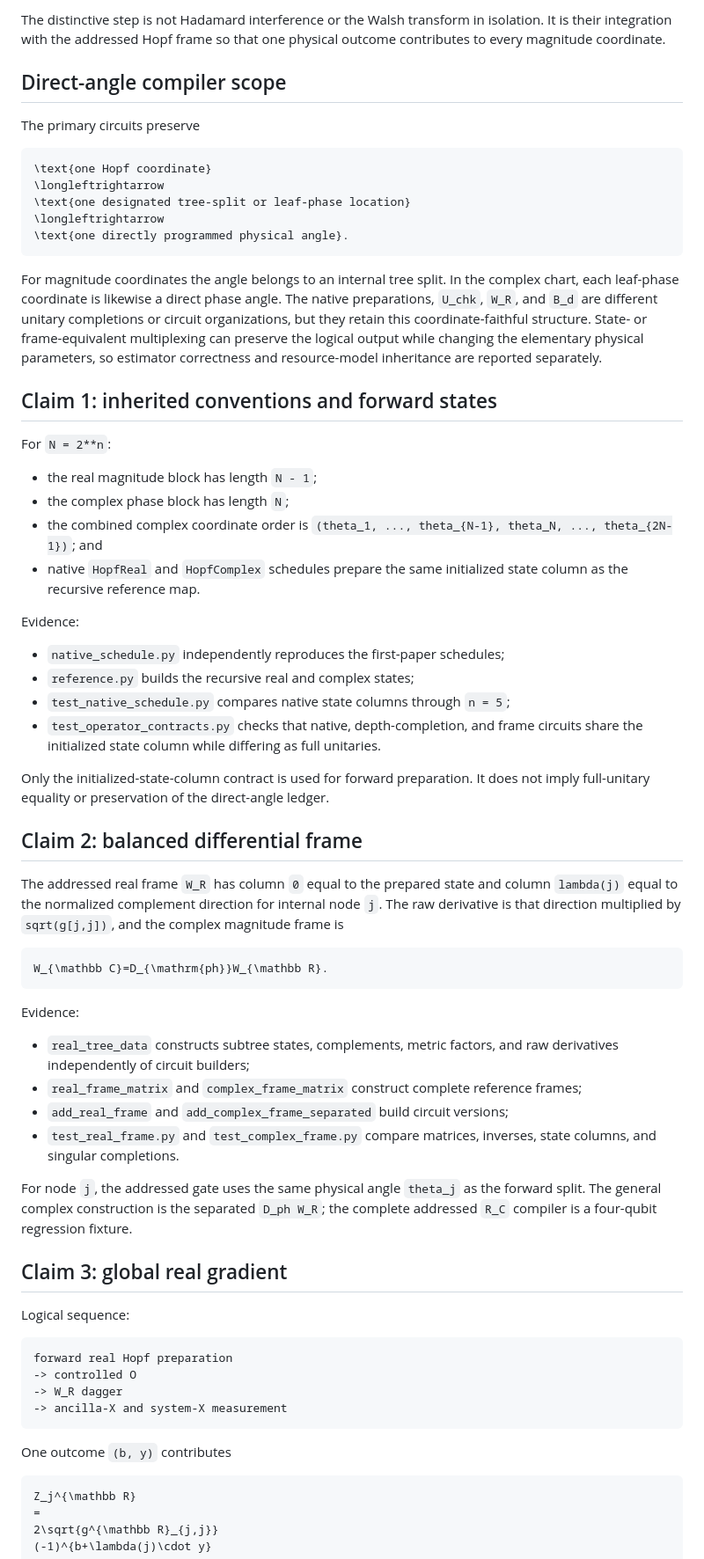
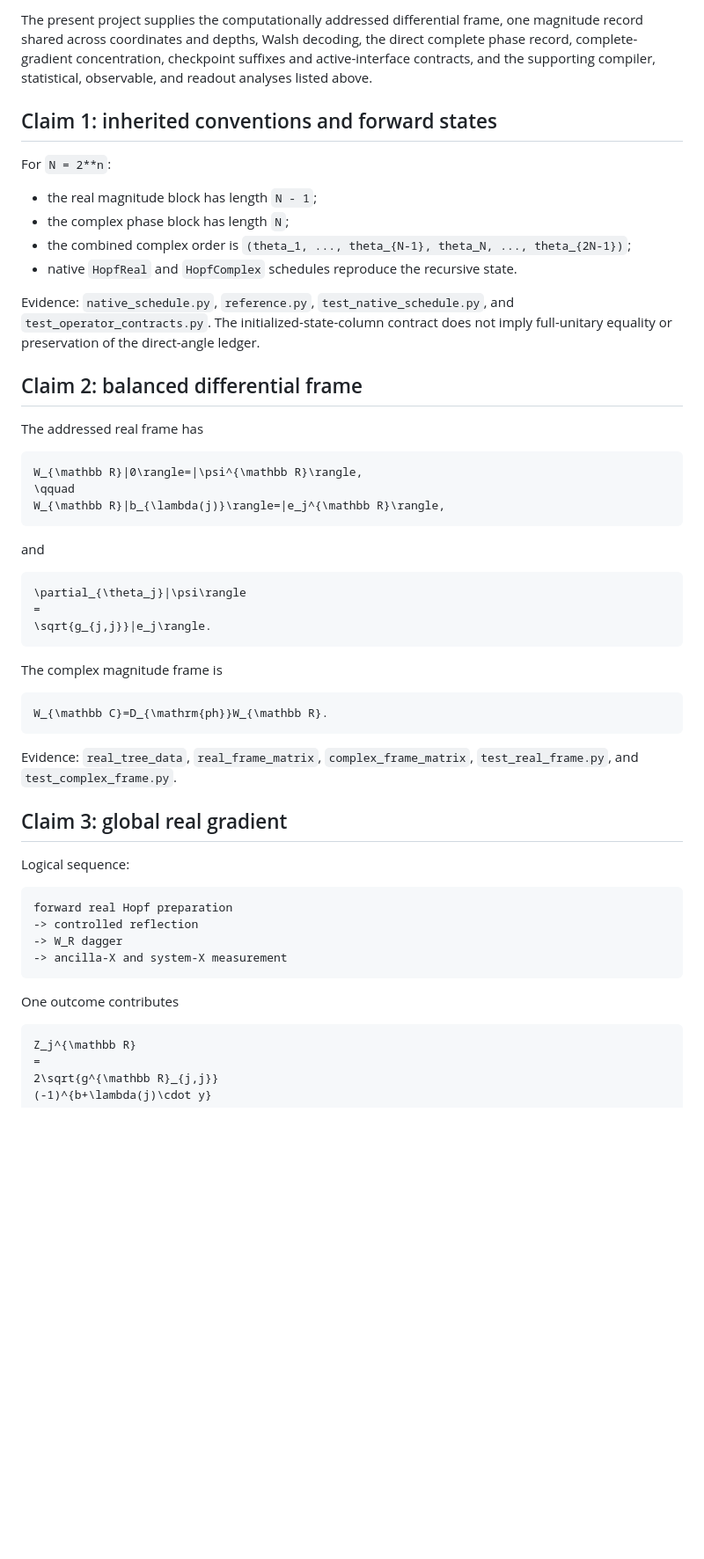
Before and after one commit to GoGoKo699/Hopf-QBP, a Markdown page: docs/CLAIM_SUPPORT.md, the part around one of its changes. Shown at 88% size. Rendered like a GitHub page; blank space fills up the shorter version.

````diff
--- a/docs/CLAIM_SUPPORT.md
+++ b/docs/CLAIM_SUPPORT.md
@@ -77,26 +65,8 @@ The present project supplies:
-The distinctive step is not Hadamard interference or the Walsh transform in
-isolation. It is their integration with the addressed Hopf frame so that one
-physical outcome contributes to every magnitude coordinate.
-
-## Direct-angle compiler scope
-
-The primary circuits preserve
-
-```math
-\text{one Hopf coordinate}
-\longleftrightarrow
-\text{one designated tree-split or leaf-phase location}
-\longleftrightarrow
-\text{one directly programmed physical angle}.
-```
-
-For magnitude coordinates the angle belongs to an internal tree split. In the
-complex chart, each leaf-phase coordinate is likewise a direct phase angle. The
-native preparations, `U_chk`, `W_R`, and `B_d` are different unitary
-completions or circuit organizations, but they retain this coordinate-faithful
-structure. State- or frame-equivalent multiplexing can preserve the logical
-output while changing the elementary physical parameters, so estimator
-correctness and resource-model inheritance are reported separately.
+The present project supplies the computationally addressed differential frame,
+one magnitude record shared across coordinates and depths, Walsh decoding, the
+direct complete phase record, complete-gradient concentration, checkpoint
+suffixes and active-interface contracts, and the supporting compiler,
+statistical, observable, and readout analyses listed above.
 
 ## Claim 1: inherited conventions and forward states
 
@@ -104,48 +74,40 @@ For `N = 2**n`:
 
 - the real magnitude block has length `N - 1`;
 - the complex phase block has length `N`;
-- the combined complex coordinate order is
-  `(theta_1, ..., theta_{N-1}, theta_N, ..., theta_{2N-1})`; and
-- native `HopfReal` and `HopfComplex` schedules prepare the same initialized
-  state column as the recursive reference map.
+- the combined complex order is
+  `(theta_1, ..., theta_{N-1}, theta_N, ..., theta_{2N-1})`;
+- native `HopfReal` and `HopfComplex` schedules reproduce the recursive state.
 
-Evidence:
-
-- `native_schedule.py` independently reproduces the first-paper schedules;
-- `reference.py` builds the recursive real and complex states;
-- `test_native_schedule.py` compares native state columns through `n = 5`;
-- `test_operator_contracts.py` checks that native, depth-completion, and frame
-  circuits share the initialized state column while differing as full
-  unitaries.
-
-Only the initialized-state-column contract is used for forward preparation.
-It does not imply full-unitary equality or preservation of the direct-angle
-ledger.
+Evidence: `native_schedule.py`, `reference.py`, `test_native_schedule.py`, and
+`test_operator_contracts.py`. The initialized-state-column contract does not
+imply full-unitary equality or preservation of the direct-angle ledger.
 
 ## Claim 2: balanced differential frame
 
-The addressed real frame `W_R` has column `0` equal to the prepared state and
-column `lambda(j)` equal to the normalized complement direction for internal
-node `j`. The raw derivative is that direction multiplied by
-`sqrt(g[j,j])`, and the complex magnitude frame is
+The addressed real frame has
+
+```math
+W_{\mathbb R}|0\rangle=|\psi^{\mathbb R}\rangle,
+\qquad
+W_{\mathbb R}|b_{\lambda(j)}\rangle=|e_j^{\mathbb R}\rangle,
+```
+
+and
+
+```math
+\partial_{\theta_j}|\psi\rangle
+=
+\sqrt{g_{j,j}}|e_j\rangle.
+```
+
+The complex magnitude frame is
 
 ```math
 W_{\mathbb C}=D_{\mathrm{ph}}W_{\mathbb R}.
 ```
 
-Evidence:
-
-- `real_tree_data` constructs subtree states, complements, metric factors, and
-  raw derivatives independently of circuit builders;
-- `real_frame_matrix` and `complex_frame_matrix` construct complete reference
-  frames;
-- `add_real_frame` and `add_complex_frame_separated` build circuit versions;
-- `test_real_frame.py` and `test_complex_frame.py` compare matrices, inverses,
-  state columns, and singular completions.
-
-For node `j`, the addressed gate uses the same physical angle `theta_j` as the
-forward split. The general complex construction is the separated `D_ph W_R`;
-the complete addressed `R_C` compiler is a four-qubit regression fixture.
+Evidence: `real_tree_data`, `real_frame_matrix`, `complex_frame_matrix`,
+`test_real_frame.py`, and `test_complex_frame.py`.
 
 ## Claim 3: global real gradient
 
@@ -153,12 +115,12 @@ Logical sequence:
 
 ```text
 forward real Hopf preparation
--> controlled O
+-> controlled reflection
 -> W_R dagger
 -> ancilla-X and system-X measurement
 ```
 
-One outcome `(b, y)` contributes
+One outcome contributes
 
 ```math
 Z_j^{\mathbb R}
````
Also changed, not shown: other parts of docs/CLAIM_SUPPORT.md (+114 -207 lines).
